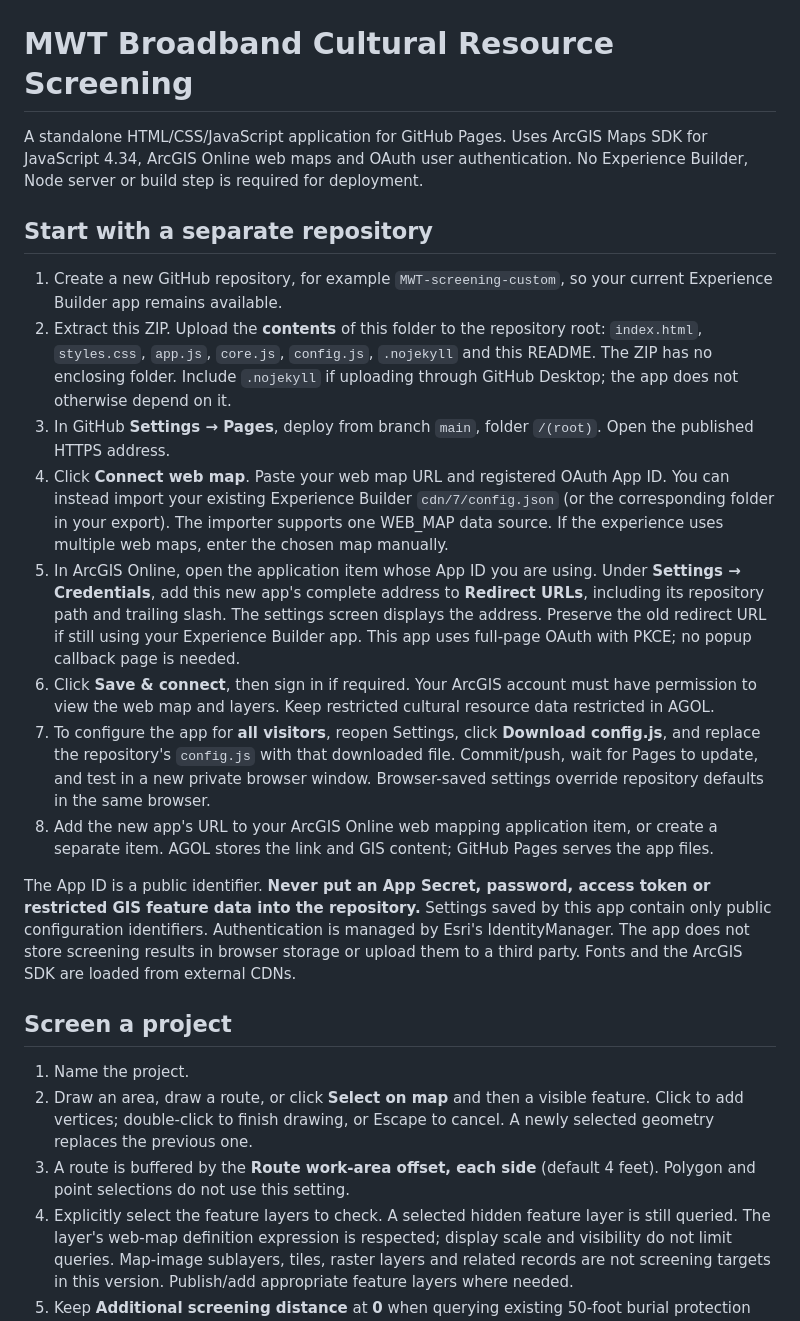
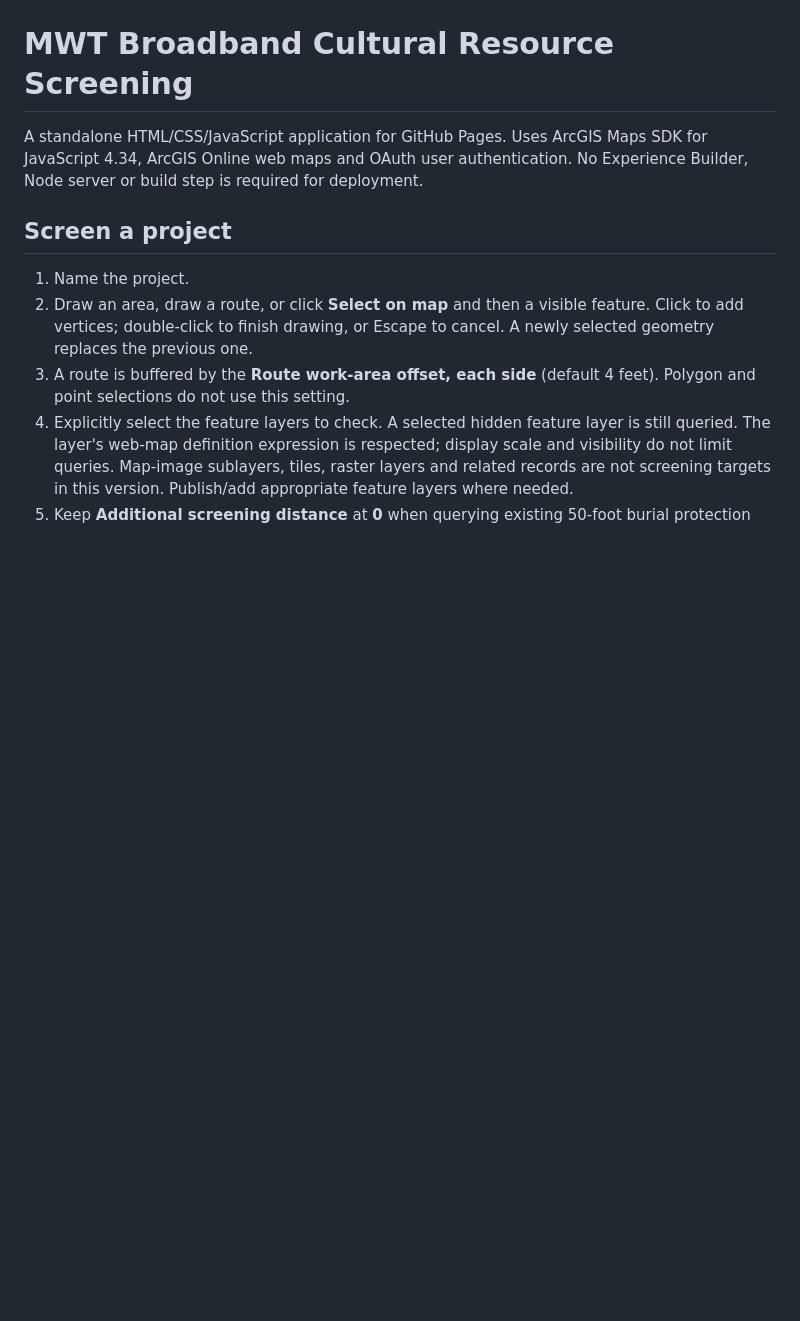
Before and after one commit to LiubovD/MWT-custom-screening-app, a Markdown page: README.md, the part around the change. Drawn GitHub-style; blank space fills up the shorter version.

```diff
--- a/README.md
+++ b/README.md
@@ -1,19 +1,6 @@
 # MWT Broadband Cultural Resource Screening
 
 A standalone HTML/CSS/JavaScript application for GitHub Pages. Uses ArcGIS Maps SDK for JavaScript 4.34, ArcGIS Online web maps and OAuth user authentication. No Experience Builder, Node server or build step is required for deployment.
-
-## Start with a separate repository
-
-1. Create a new GitHub repository, for example `MWT-screening-custom`, so your current Experience Builder app remains available.
-2. Extract this ZIP. Upload the **contents** of this folder to the repository root: `index.html`, `styles.css`, `app.js`, `core.js`, `config.js`, `.nojekyll` and this README. The ZIP has no enclosing folder. Include `.nojekyll` if uploading through GitHub Desktop; the app does not otherwise depend on it.
-3. In GitHub **Settings → Pages**, deploy from branch `main`, folder `/(root)`. Open the published HTTPS address.
-4. Click **Connect web map**. Paste your web map URL and registered OAuth App ID. You can instead import your existing Experience Builder `cdn/7/config.json` (or the corresponding folder in your export). The importer supports one WEB_MAP data source. If the experience uses multiple web maps, enter the chosen map manually.
-5. In ArcGIS Online, open the application item whose App ID you are using. Under **Settings → Credentials**, add this new app's complete address to **Redirect URLs**, including its repository path and trailing slash. The settings screen displays the address. Preserve the old redirect URL if still using your Experience Builder app. This app uses full-page OAuth with PKCE; no popup callback page is needed.
-6. Click **Save & connect**, then sign in if required. Your ArcGIS account must have permission to view the web map and layers. Keep restricted cultural resource data restricted in AGOL.
-7. To configure the app for **all visitors**, reopen Settings, click **Download config.js**, and replace the repository's `config.js` with that downloaded file. Commit/push, wait for Pages to update, and test in a new private browser window. Browser-saved settings override repository defaults in the same browser.
-8. Add the new app's URL to your ArcGIS Online web mapping application item, or create a separate item. AGOL stores the link and GIS content; GitHub Pages serves the app files.
-
-The App ID is a public identifier. **Never put an App Secret, password, access token or restricted GIS feature data into the repository.** Settings saved by this app contain only public configuration identifiers. Authentication is managed by Esri's IdentityManager. The app does not store screening results in browser storage or upload them to a third party. Fonts and the ArcGIS SDK are loaded from external CDNs.
 
 ## Screen a project
 
```
